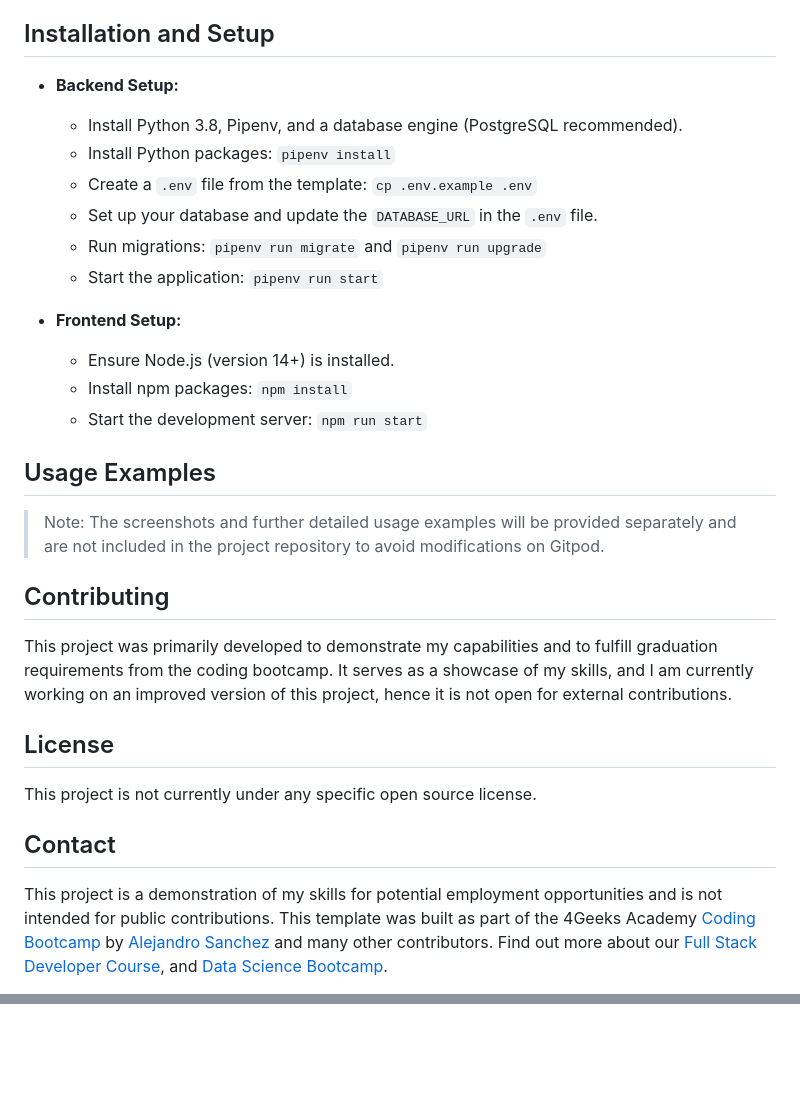
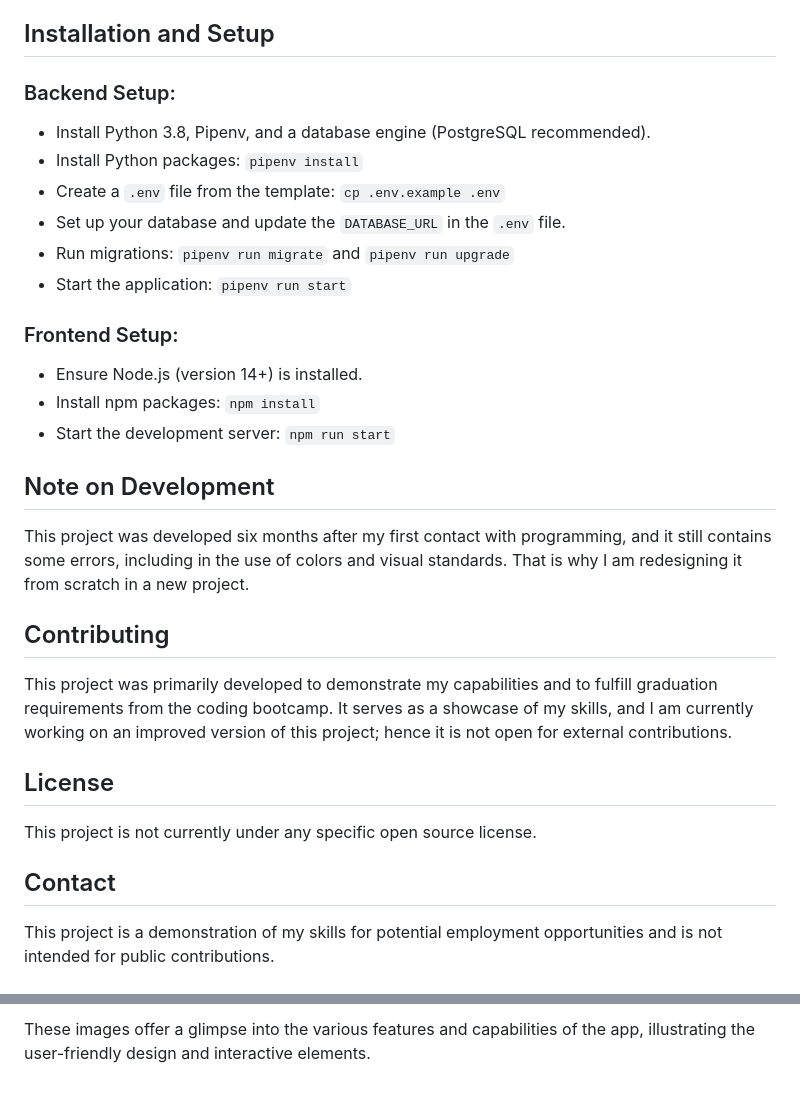
Before and after one commit to rafalebre/XtradeX, a Markdown page: README.md, 2 parts joined by grey strips. GitHub-like rendering; blank space fills up the shorter version.

```diff
--- a/README.md
+++ b/README.md
@@ -25,29 +25,28 @@ This project was developed as a final capstone project for a full stack web deve
 - Additional integrations include Google Maps API and Exchange Rate API.
 
 ## Installation and Setup
-- **Backend Setup:**
-  - Install Python 3.8, Pipenv, and a database engine (PostgreSQL recommended).
-  - Install Python packages: `pipenv install`
-  - Create a `.env` file from the template: `cp .env.example .env`
-  - Set up your database and update the `DATABASE_URL` in the `.env` file.
-  - Run migrations: `pipenv run migrate` and `pipenv run upgrade`
-  - Start the application: `pipenv run start`
+### Backend Setup:
+- Install Python 3.8, Pipenv, and a database engine (PostgreSQL recommended).
+- Install Python packages: `pipenv install`
+- Create a `.env` file from the template: `cp .env.example .env`
+- Set up your database and update the `DATABASE_URL` in the `.env` file.
+- Run migrations: `pipenv run migrate` and `pipenv run upgrade`
+- Start the application: `pipenv run start`
 
-- **Frontend Setup:**
-  - Ensure Node.js (version 14+) is installed.
-  - Install npm packages: `npm install`
-  - Start the development server: `npm run start`
+### Frontend Setup:
+- Ensure Node.js (version 14+) is installed.
+- Install npm packages: `npm install`
+- Start the development server: `npm run start`
 
-## Usage Examples
-> Note: The screenshots and further detailed usage examples will be provided separately and are not included in the project repository to avoid modifications on Gitpod.
+## Note on Development
+This project was developed six months after my first contact with programming, and it still contains some errors, including in the use of colors and visual standards. That is why I am redesigning it from scratch in a new project.
 
 ## Contributing
-This project was primarily developed to demonstrate my capabilities and to fulfill graduation requirements from the coding bootcamp. It serves as a showcase of my skills, and I am currently working on an improved version of this project, hence it is not open for external contributions.
+This project was primarily developed to demonstrate my capabilities and to fulfill graduation requirements from the coding bootcamp. It serves as a showcase of my skills, and I am currently working on an improved version of this project; hence it is not open for external contributions.
 
 ## License
 This project is not currently under any specific open source license.
 
 ## Contact
 This project is a demonstration of my skills for potential employment opportunities and is not intended for public contributions.
-This template was built as part of the 4Geeks Academy [Coding Bootcamp](https://4geeksacademy.com/us/coding-bootcamp) by [Alejandro Sanchez](https://twitter.com/alesanchezr) and many other contributors. Find out more about our [Full Stack Developer Course](https://4geeksacademy.com/us/coding-bootcamps/part-time-full-stack-developer), and [Data Science Bootcamp](https://4geeksacademy.com/us/coding-bootcamps/datascience-machine-learning).
 
@@ -54,0 +68 @@ You can find other templates and resources like this at the [school github page]
+These images offer a glimpse into the various features and capabilities of the app, illustrating the user-friendly design and interactive elements.
```
Also changed, not shown: other parts of README.md (+15 -1 lines).
